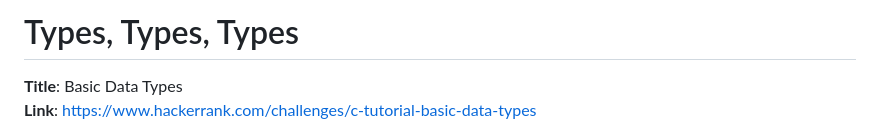
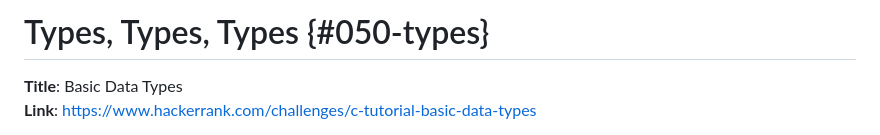
Before and after one commit to mementum/cpp17-iterating-problems, a Markdown page: src/en/0050-types-types-types.md, the part around the change. GitHub-like rendering.

Commit message:
Add chapter id for internal referencing

```diff
--- a/src/en/0050-types-types-types.md
+++ b/src/en/0050-types-types-types.md
@@ -1,4 +1,4 @@
-# Types, Types, Types
+# Types, Types, Types {#050-types}
 
 **Title**: Basic Data Types\
 **Link**: <https://www.hackerrank.com/challenges/c-tutorial-basic-data-types>
```
